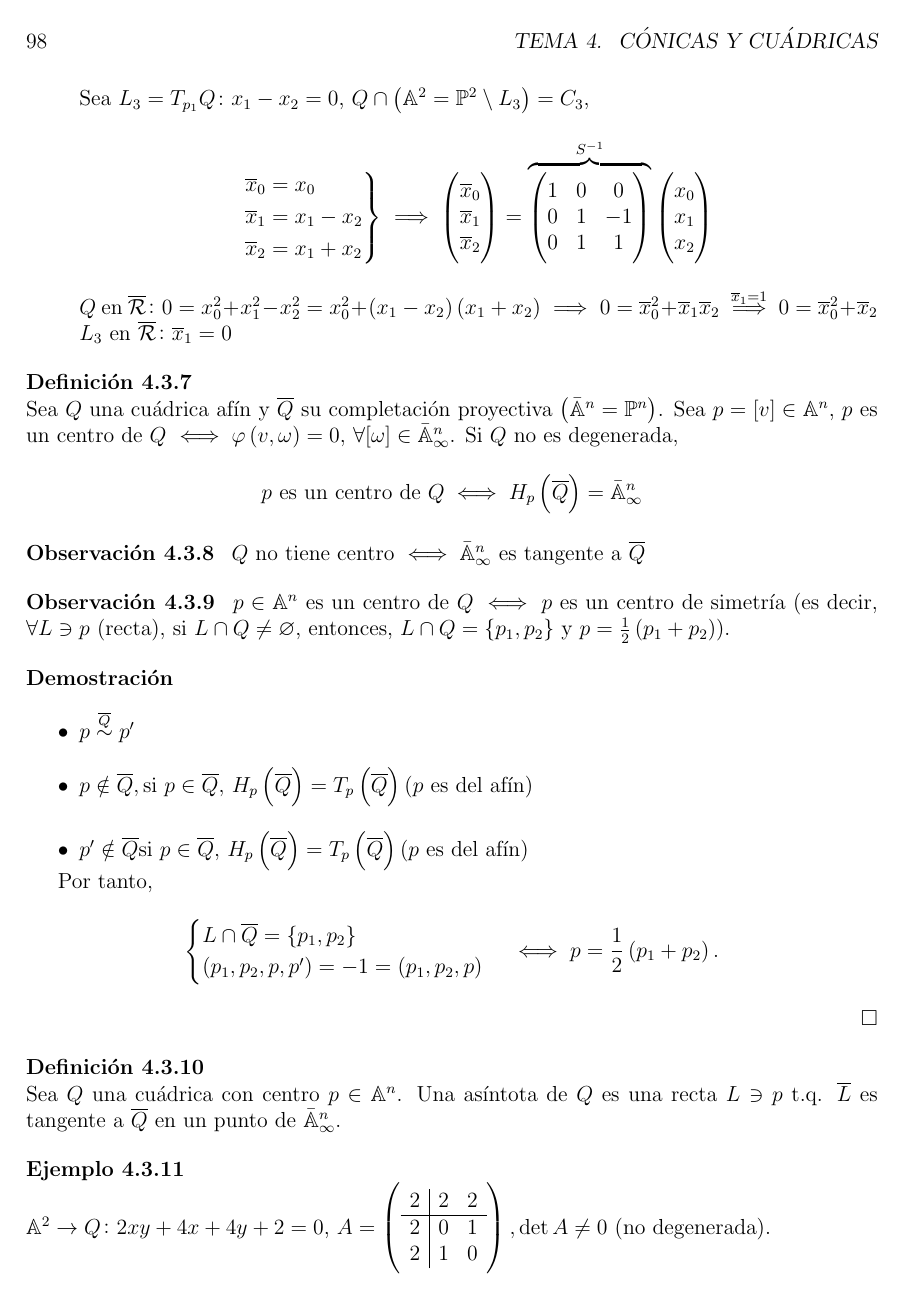
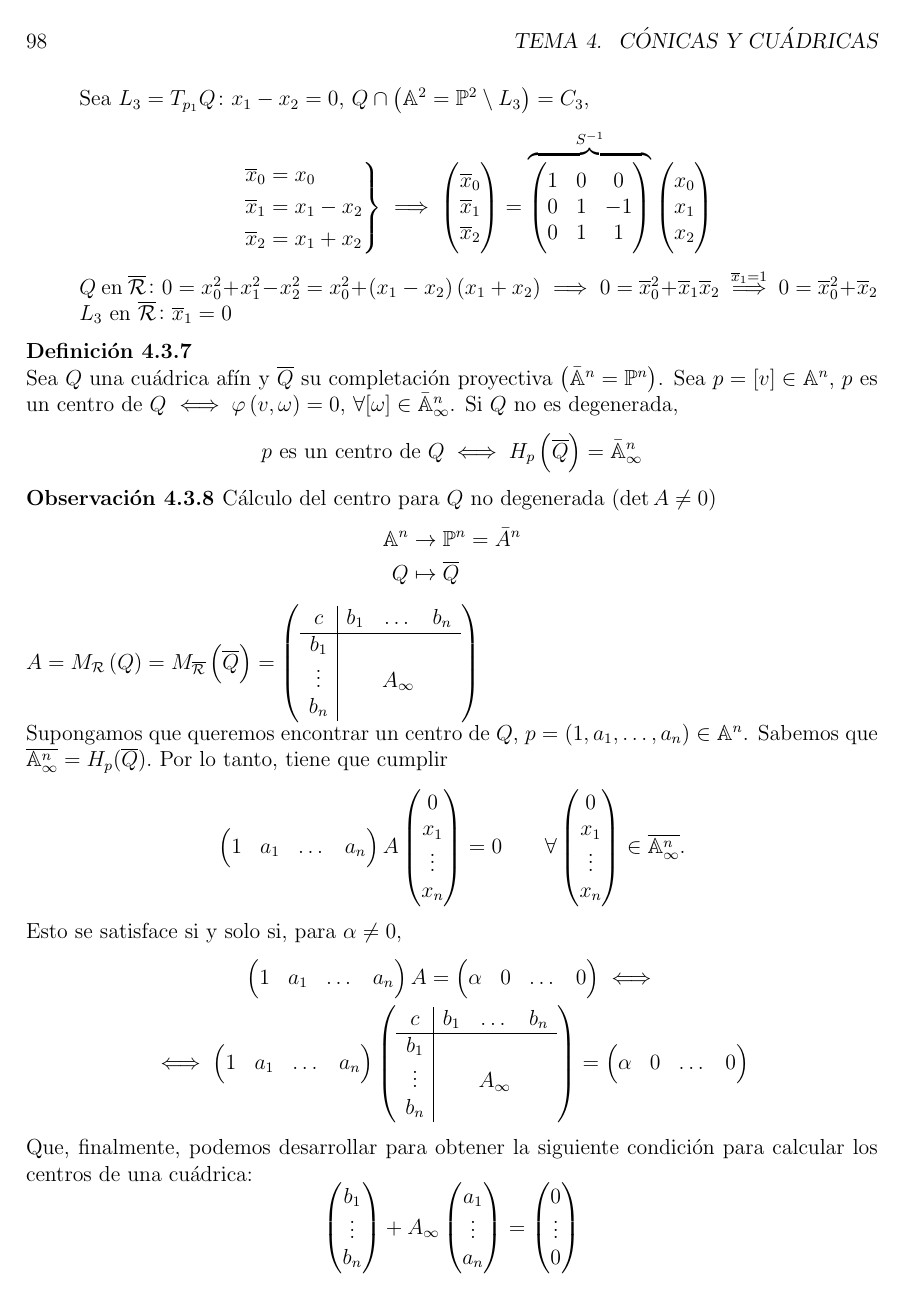
Before and after one commit to ApuntsFME/LatexFME, a LaTeX book (Algebra_Multilineal_i_Geometria_Projectiva/main.tex, which reads Algebra_Multilineal_i_Geometria_Projectiva/tema_cuatro.tex): page 98 of 100. Compiled offline with pdfLaTeX; TikZ figures are drawn from their code, not taken from saved files.

Commit message:
Acaba observacio centres quadriques

```diff
--- a/Algebra_Multilineal_i_Geometria_Projectiva/tema_cuatro.tex
+++ b/Algebra_Multilineal_i_Geometria_Projectiva/tema_cuatro.tex
@@ -742,20 +742,75 @@
 \end{defi}
 % TODO dibuixos de la pag 10, son en 2D facilets
 % TODO acabar la seguent obs que no entenc en absolut, sorry (pg 10 del divo)
-% \begin{obs}[Cálculo del centro para $Q$ no degenerada $\left( \det A \neq 0 \right)$]
-%     \begin{align*}
-%         \A^n &\to \Po^n = \bar{A}^n \\
-%         Q &\mapsto \overline{Q}
-%     \end{align*}
-%     $A = M_\R \left( Q \right) = M_{\overline{\R}} \left( \overline{Q} \right) =
-%     \left(\begin{array}{c|ccc}
-%         c & b_1 & \dots & b_n \\
-%         b_1 & & & \\
-%         \vdots & & A_\infty & \\
-%         b_n & & &
-%    \end{array}\right)$ \\
-%    $p = \left( 1, a_1, \dots, a_n \right)\in \A^n$
-% \end{obs}
+ \begin{obs}[Cálculo del centro para $Q$ no degenerada $\left( \det A \neq 0 \right)$]
+     \begin{align*}
+         \A^n &\to \Po^n = \bar{A}^n \\
+         Q &\mapsto \overline{Q}
+     \end{align*}
+     $A = M_\R \left( Q \right) = M_{\overline{\R}} \left( \overline{Q} \right) =
+     \left(\begin{array}{c|ccc}
+         c & b_1 & \dots & b_n \\
+         \hline
+         b_1 & & & \\
+         \vdots & & A_\infty & \\
+         b_n & & &
+    \end{array}\right)$ \\
+    Supongamos que queremos encontrar un centro de $Q$, $p =
+    \left( 1, a_1, \dots, a_n \right)\in \A^n$. Sabemos que $\overline{\A^n_\infty} =
+    H_p(\overline{Q}).$ Por lo tanto, tiene que cumplir
+\[\begin{pmatrix}
+ 1 & a_1 & \dots & a_n
+\end{pmatrix}
+A
+\begin{pmatrix}
+ 0 \\ x_1 \\ \vdots \\ x_n
+\end{pmatrix}
+= 0 \qquad \forall
+\begin{pmatrix} 0 \\ x_1 \\ \vdots \\ x_n \end{pmatrix} \in \overline{\A^n_\infty}.
+\]
+Esto se satisface si y solo si, para $\alpha \neq 0$,
+\begin{gather*}
+  \begin{pmatrix}
+ 1 & a_1 & \dots & a_n
+\end{pmatrix}
+A =
+\begin{pmatrix}
+  \alpha & 0 & \dots & 0
+\end{pmatrix}
+\iff \\
+\iff
+ \begin{pmatrix}
+ 1 & a_1 & \dots & a_n
+\end{pmatrix}
+\left(\begin{array}{c|ccc}
+         c & b_1 & \dots & b_n \\
+         \hline
+         b_1 & & & \\
+         \vdots & & A_\infty & \\
+         b_n & & &
+    \end{array}\right)
+    =
+\begin{pmatrix}
+  \alpha & 0 & \dots & 0
+\end{pmatrix}
+\end{gather*}
+Que, finalmente, podemos desarrollar para obtener la siguiente condición para
+calcular los centros de una cuádrica:
+\[
+\begin{pmatrix}
+ b_1 \\ \vdots \\ b_n
+\end{pmatrix}
++
+A_\infty
+\begin{pmatrix}
+ a_1 \\ \vdots \\ a_n
+\end{pmatrix}
+=
+\begin{pmatrix}
+ 0 \\ \vdots \\ 0
+\end{pmatrix}
+\]
+ \end{obs}
 \begin{obs}
     $Q$ no tiene centro $\iff \bar{\A}^n_\infty$ es tangente a $\overline{Q}$
 \end{obs}
```
